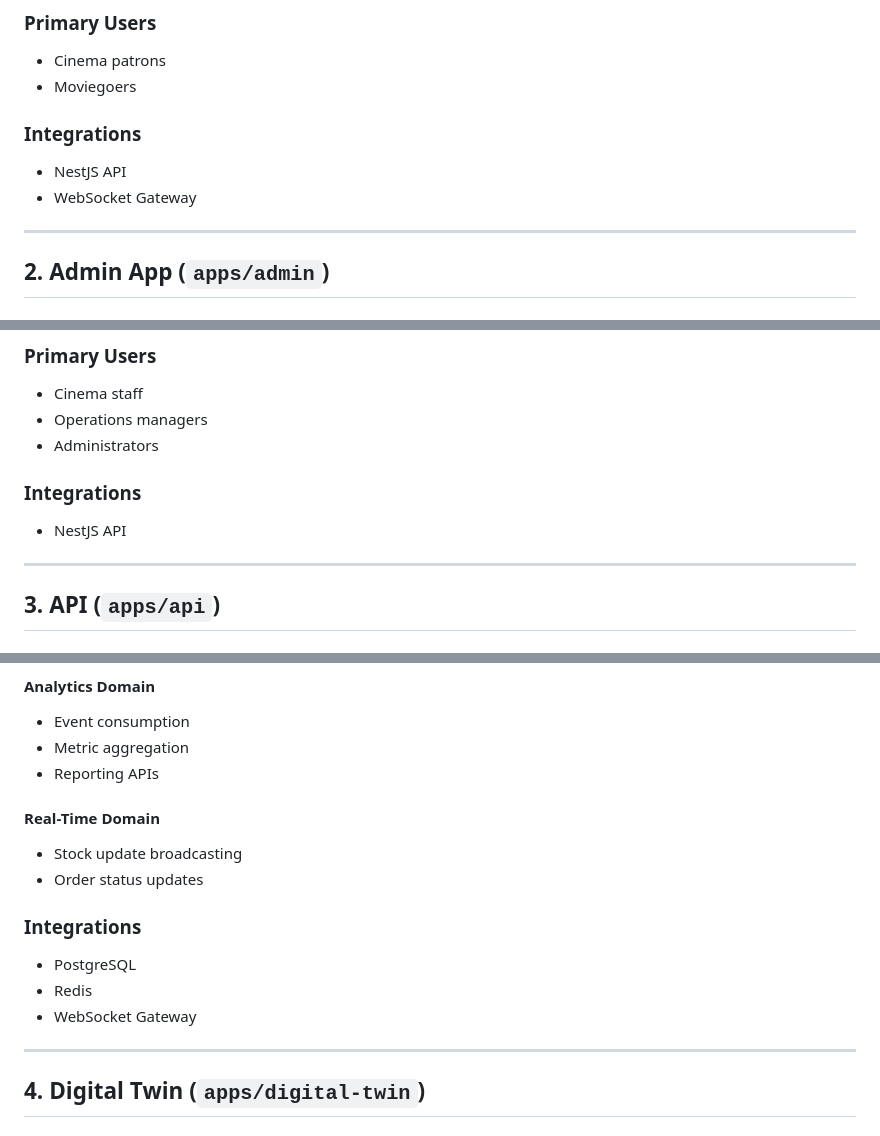
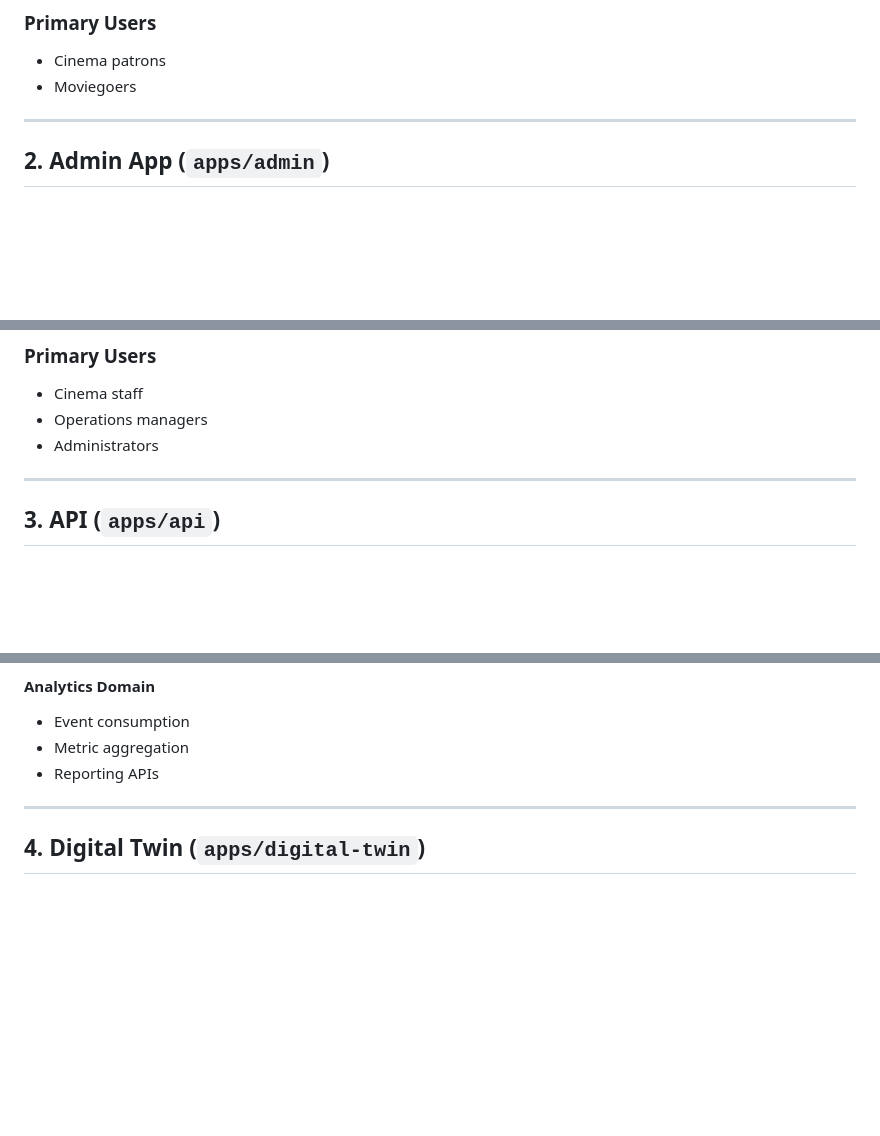
Before and after one commit to sayandip18/cinema-commerce, a Markdown page: README.md, 3 parts joined by grey strips. GitHub-like rendering; blank space fills up the shorter version.

Commit message:
fix outdated readme

```diff
--- a/README.md
+++ b/README.md
@@ -23,11 +23,6 @@ Customer-facing mobile web application used by moviegoers to order food and beve
 - Cinema patrons
 - Moviegoers
 
-### Integrations
-
-- NestJS API
-- WebSocket Gateway
-
 ---
 
 ## 2. Admin App (`apps/admin`)
@@ -49,10 +44,6 @@ Operational dashboard used by cinema staff and managers to manage inventory, ord
 - Cinema staff
 - Operations managers
 - Administrators
-
-### Integrations
-
-- NestJS API
 
 ---
 
@@ -87,17 +78,6 @@ Central backend responsible for business logic, inventory consistency, order pro
 - Event consumption
 - Metric aggregation
 - Reporting APIs
-
-#### Real-Time Domain
-
-- Stock update broadcasting
-- Order status updates
-
-### Integrations
-
-- PostgreSQL
-- Redis
-- WebSocket Gateway
 
 ---
 
```
